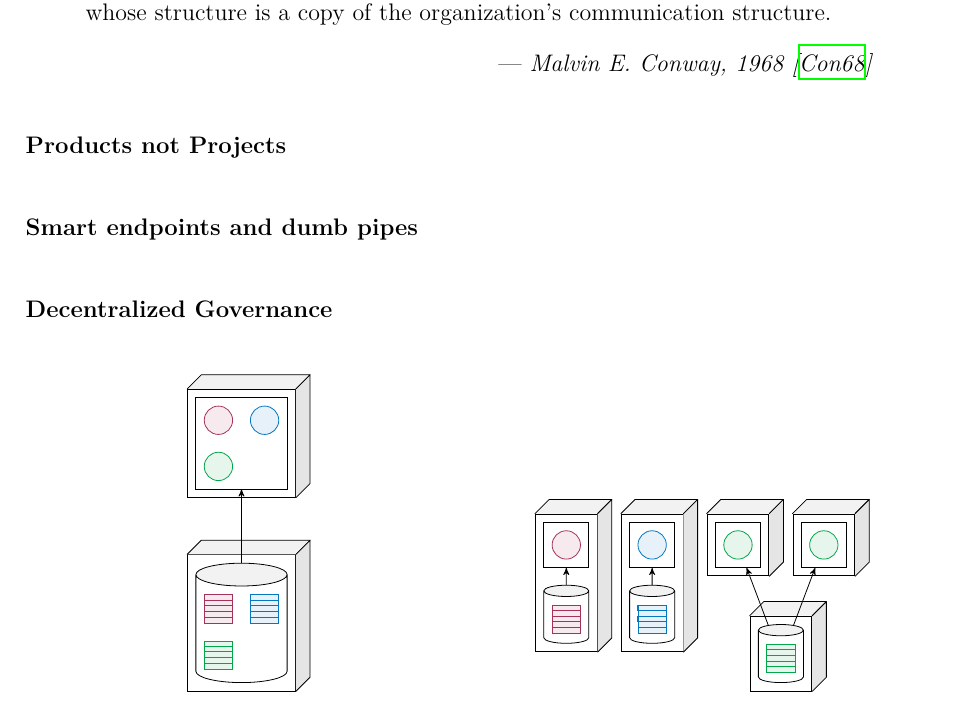
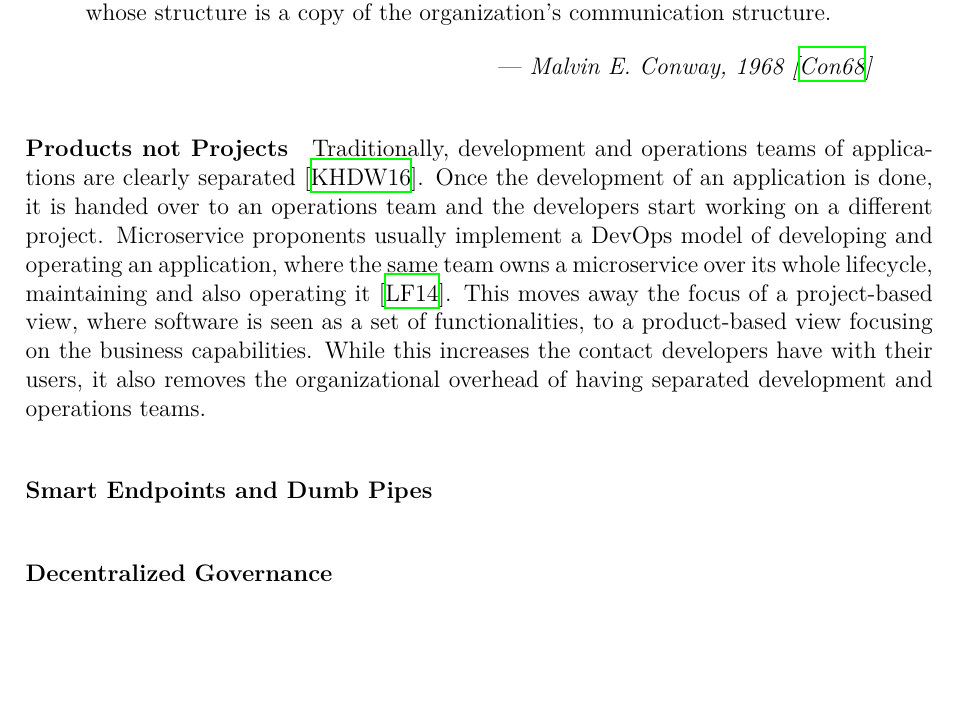
Before and after one commit to florian-beetz/master-thesis, a LaTeX thesis (thesis.tex, which reads sections/02-foundations.tex): part of page 9 of 22, cut so that both start at the same text, the shorter picture padded with empty space. Compiled offline with XeLaTeX.

Commit message:
write products not projects

```diff
--- a/sections/02-foundations.tex
+++ b/sections/02-foundations.tex
@@ -66,7 +66,13 @@ This phenomenon is described by Conway's law:
 
 \paragraph{Products not Projects}
 
-\paragraph{Smart endpoints and dumb pipes}
+Traditionally, development and operations teams of applications are clearly separated~\cite{Kim2016}.
+Once the development of an application is done, it is handed over to an operations team and the developers start working on a different project.
+Microservice proponents usually implement a DevOps model of developing and operating an application, where the same team owns a microservice over its whole lifecycle, maintaining and also operating it~\cite{Lewis2014}.
+This moves away the focus of a project-based view, where software is seen as a set of functionalities, to a product-based view focusing on the business capabilities.
+While this increases the contact developers have with their users, it also removes the organizational overhead of having separated development and operations teams.
+
+\paragraph{Smart Endpoints and Dumb Pipes}
 
 \paragraph{Decentralized Governance}
 
```
